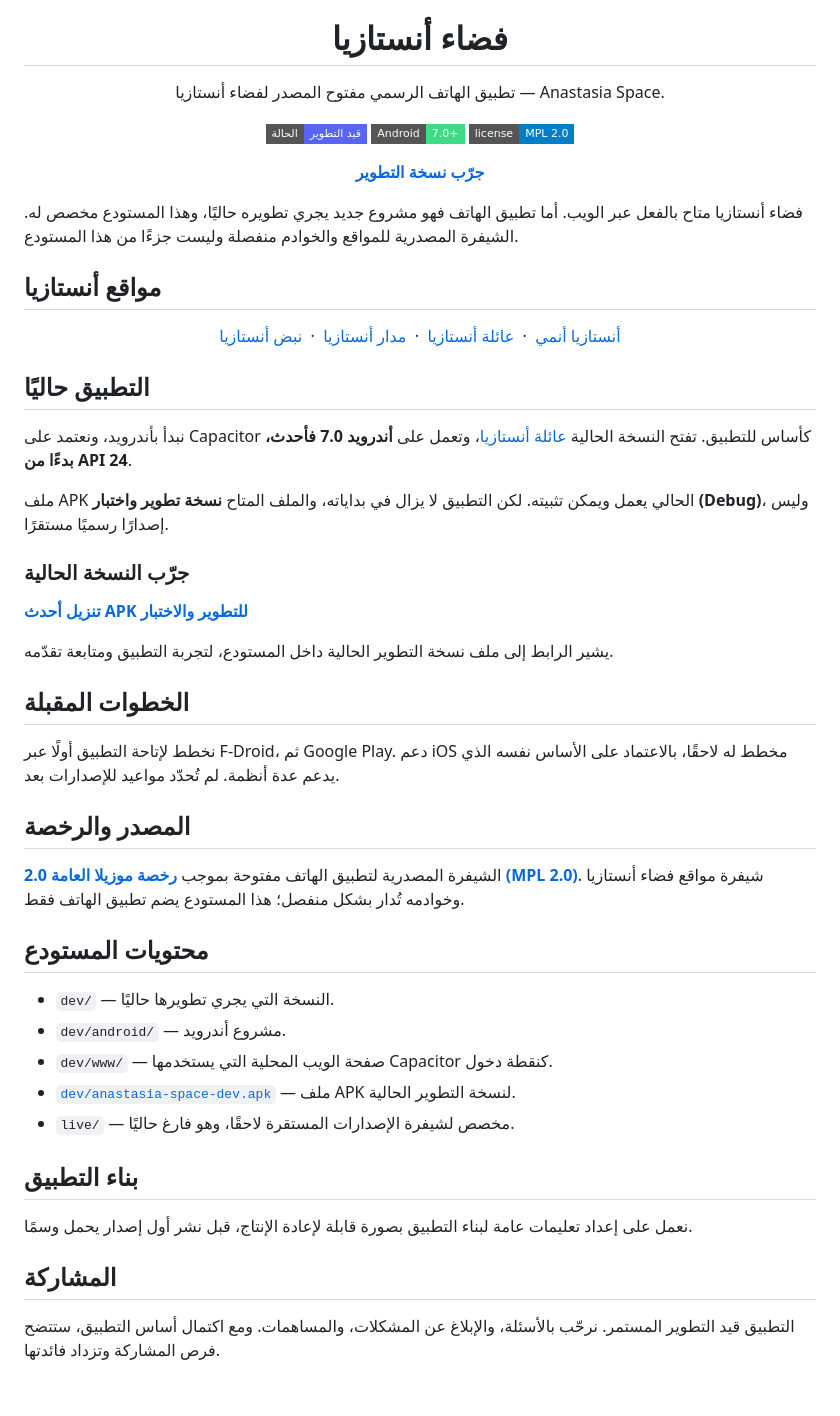
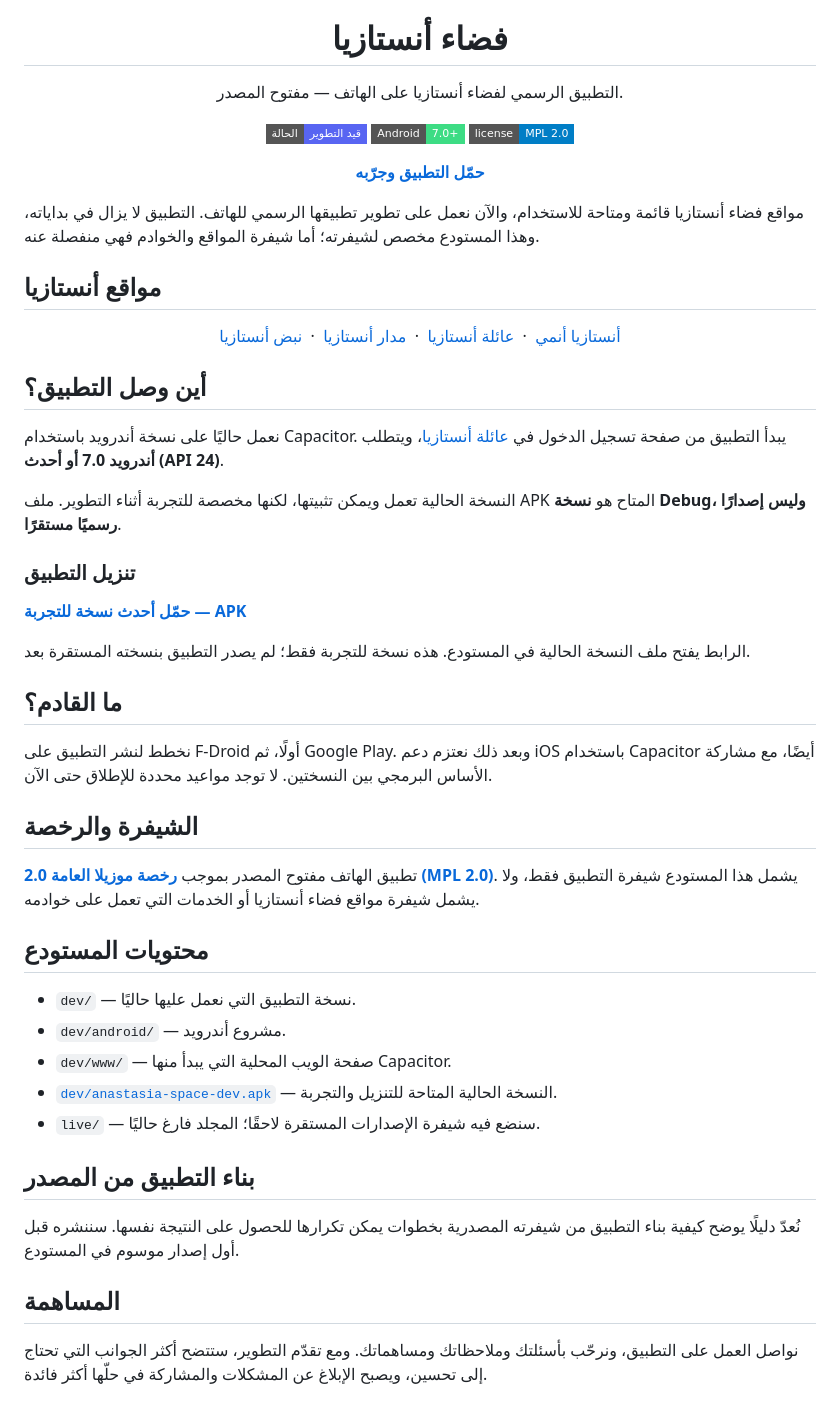
Before and after one commit to ryuamar/anastasia_space_app, a Markdown page: README.ar.md, the part around the change. Drawn GitHub-style; badges without logos.

Commit message:
sync README.ar.md

```diff
--- a/README.ar.md
+++ b/README.ar.md
@@ -5,17 +5,17 @@
 
 # فضاء أنستازيا
 
-تطبيق الهاتف الرسمي مفتوح المصدر لفضاء أنستازيا — Anastasia Space.
+التطبيق الرسمي لفضاء أنستازيا على الهاتف — مفتوح المصدر.
 
 ![قيد التطوير](https://img.shields.io/badge/الحالة-قيد_التطوير-5865F2?style=flat-square)
 ![أندرويد 7.0 فأحدث](https://img.shields.io/badge/Android-7.0%2B-3DDC84?style=flat-square)
 [![رخصة MPL 2.0](https://img.shields.io/badge/license-MPL_2.0-blue?style=flat-square)](LICENSE)
 
-**[جرّب نسخة التطوير](dev/anastasia-space-dev.apk)**
+**[حمّل التطبيق وجرّبه](dev/anastasia-space-dev.apk)**
 
 </div>
 
-فضاء أنستازيا متاح بالفعل عبر الويب. أما تطبيق الهاتف فهو مشروع جديد يجري تطويره حاليًا، وهذا المستودع مخصص له. الشيفرة المصدرية للمواقع والخوادم منفصلة وليست جزءًا من هذا المستودع.
+مواقع فضاء أنستازيا قائمة ومتاحة للاستخدام، والآن نعمل على تطوير تطبيقها الرسمي للهاتف. التطبيق لا يزال في بداياته، وهذا المستودع مخصص لشيفرته؛ أما شيفرة المواقع والخوادم فهي منفصلة عنه.
 
 ## مواقع أنستازيا
 
@@ -26,40 +26,40 @@
   <a href="https://status.xotaku.com/">نبض أنستازيا</a>
 </p>
 
-## التطبيق حاليًا
+## أين وصل التطبيق؟
 
-نبدأ بأندرويد، ونعتمد على Capacitor كأساس للتطبيق. تفتح النسخة الحالية [عائلة أنستازيا](https://family.xotaku.com/login)، وتعمل على **أندرويد 7.0 فأحدث، بدءًا من API 24**.
+نعمل حاليًا على نسخة أندرويد باستخدام Capacitor. يبدأ التطبيق من صفحة تسجيل الدخول في [عائلة أنستازيا](https://family.xotaku.com/login)، ويتطلب **أندرويد 7.0 أو أحدث (API 24)**.
 
-ملف APK الحالي يعمل ويمكن تثبيته. لكن التطبيق لا يزال في بداياته، والملف المتاح **نسخة تطوير واختبار (Debug)**، وليس إصدارًا رسميًا مستقرًا.
+النسخة الحالية تعمل ويمكن تثبيتها، لكنها مخصصة للتجربة أثناء التطوير. ملف APK المتاح هو **نسخة Debug، وليس إصدارًا رسميًا مستقرًا**.
 
-### جرّب النسخة الحالية
+### تنزيل التطبيق
 
-**[تنزيل أحدث APK للتطوير والاختبار](dev/anastasia-space-dev.apk)**
+**[حمّل أحدث نسخة للتجربة — APK](dev/anastasia-space-dev.apk)**
 
-يشير الرابط إلى ملف نسخة التطوير الحالية داخل المستودع، لتجربة التطبيق ومتابعة تقدّمه.
+الرابط يفتح ملف النسخة الحالية في المستودع. هذه نسخة للتجربة فقط؛ لم يصدر التطبيق بنسخته المستقرة بعد.
 
-## الخطوات المقبلة
+## ما القادم؟
 
-نخطط لإتاحة التطبيق أولًا عبر F-Droid، ثم Google Play. دعم iOS مخطط له لاحقًا، بالاعتماد على الأساس نفسه الذي يدعم عدة أنظمة. لم تُحدّد مواعيد للإصدارات بعد.
+نخطط لنشر التطبيق على F-Droid أولًا، ثم Google Play. وبعد ذلك نعتزم دعم iOS باستخدام Capacitor أيضًا، مع مشاركة الأساس البرمجي بين النسختين. لا توجد مواعيد محددة للإطلاق حتى الآن.
 
-## المصدر والرخصة
+## الشيفرة والرخصة
 
-الشيفرة المصدرية لتطبيق الهاتف مفتوحة بموجب **[رخصة موزيلا العامة 2.0 (MPL 2.0)](LICENSE)**. شيفرة مواقع فضاء أنستازيا وخوادمه تُدار بشكل منفصل؛ هذا المستودع يضم تطبيق الهاتف فقط.
+تطبيق الهاتف مفتوح المصدر بموجب **[رخصة موزيلا العامة 2.0 (MPL 2.0)](LICENSE)**. يشمل هذا المستودع شيفرة التطبيق فقط، ولا يشمل شيفرة مواقع فضاء أنستازيا أو الخدمات التي تعمل على خوادمه.
 
 ## محتويات المستودع
 
-- <code dir="ltr">dev/</code> — النسخة التي يجري تطويرها حاليًا.
+- <code dir="ltr">dev/</code> — نسخة التطبيق التي نعمل عليها حاليًا.
 - <code dir="ltr">dev/android/</code> — مشروع أندرويد.
-- <code dir="ltr">dev/www/</code> — صفحة الويب المحلية التي يستخدمها Capacitor كنقطة دخول.
-- <a href="dev/anastasia-space-dev.apk"><code dir="ltr">dev/anastasia-space-dev.apk</code></a> — ملف APK لنسخة التطوير الحالية.
-- <code dir="ltr">live/</code> — مخصص لشيفرة الإصدارات المستقرة لاحقًا، وهو فارغ حاليًا.
+- <code dir="ltr">dev/www/</code> — صفحة الويب المحلية التي يبدأ منها Capacitor.
+- <a href="dev/anastasia-space-dev.apk"><code dir="ltr">dev/anastasia-space-dev.apk</code></a> — النسخة الحالية المتاحة للتنزيل والتجربة.
+- <code dir="ltr">live/</code> — سنضع فيه شيفرة الإصدارات المستقرة لاحقًا؛ المجلد فارغ حاليًا.
 
-## بناء التطبيق
+## بناء التطبيق من المصدر
 
-نعمل على إعداد تعليمات عامة لبناء التطبيق بصورة قابلة لإعادة الإنتاج، قبل نشر أول إصدار يحمل وسمًا.
+نُعدّ دليلًا يوضح كيفية بناء التطبيق من شيفرته المصدرية بخطوات يمكن تكرارها للحصول على النتيجة نفسها. سننشره قبل أول إصدار موسوم في المستودع.
 
-## المشاركة
+## المساهمة
 
-التطبيق قيد التطوير المستمر. نرحّب بالأسئلة، والإبلاغ عن المشكلات، والمساهمات. ومع اكتمال أساس التطبيق، ستتضح فرص المشاركة وتزداد فائدتها.
+نواصل العمل على التطبيق، ونرحّب بأسئلتك وملاحظاتك ومساهماتك. ومع تقدّم التطوير، ستتضح أكثر الجوانب التي تحتاج إلى تحسين، ويصبح الإبلاغ عن المشكلات والمشاركة في حلّها أكثر فائدة.
 
 </div>
```
